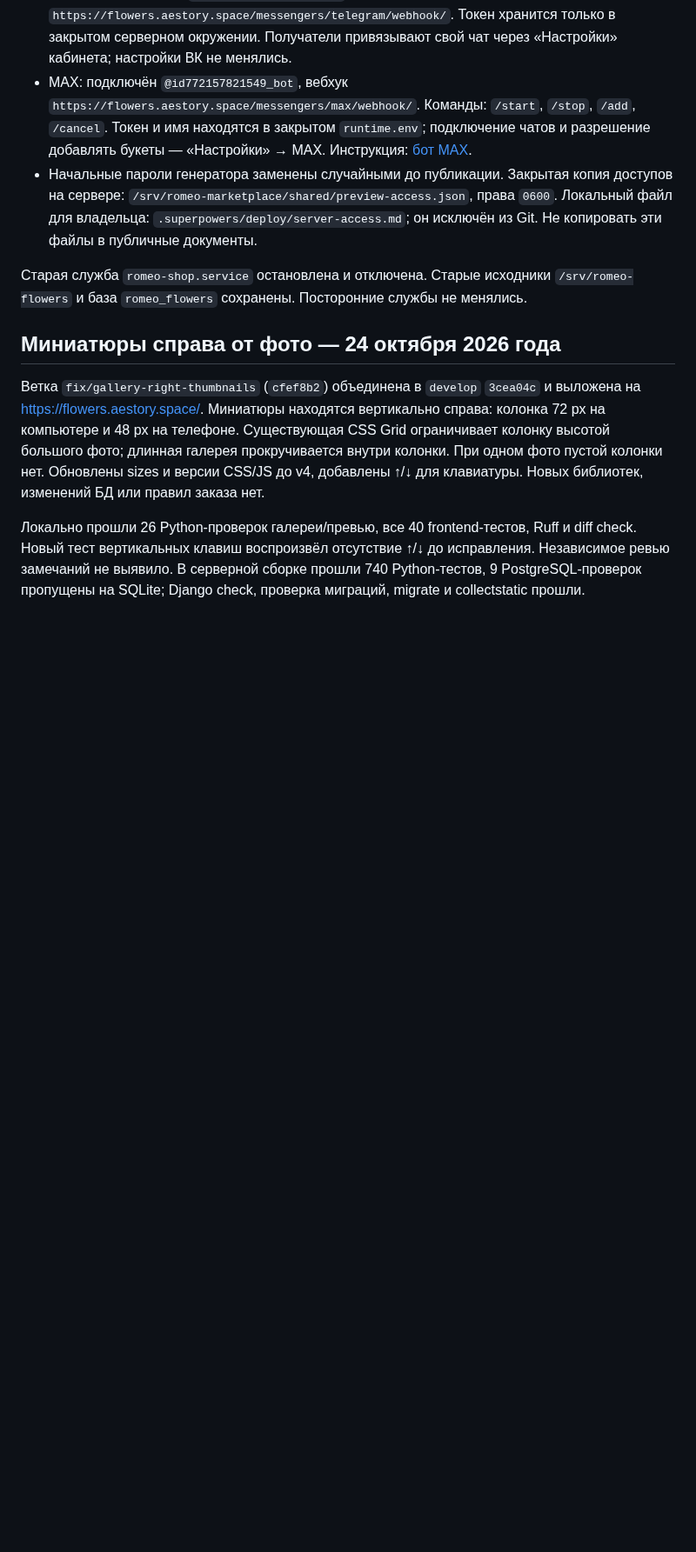
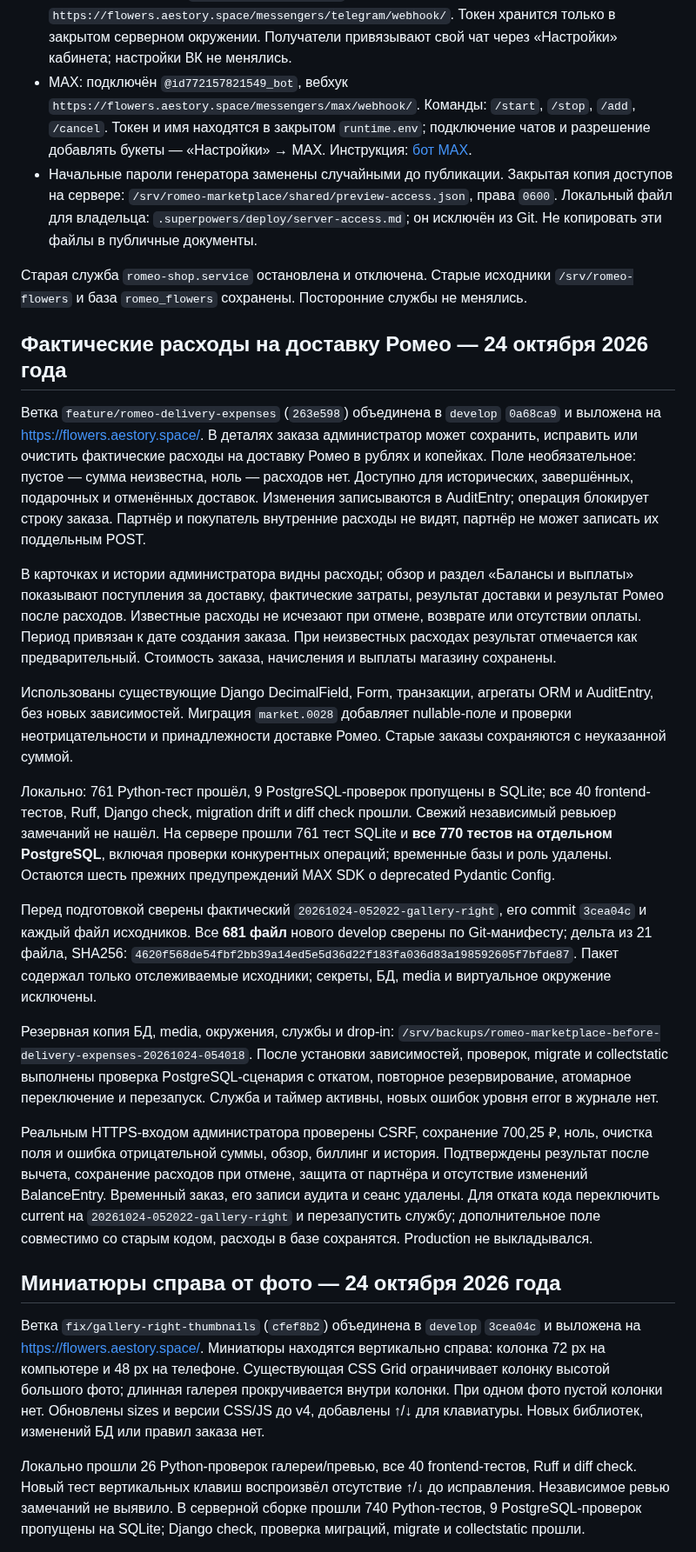
Before and after one commit to FiksII/romeo-flowers-markeplace, a Markdown page: docs/deployment.md, the part around one of its changes. Shown at 87% size. Drawn GitHub-style; blank space fills up the shorter version.

Commit message:
docs: record verified delivery expense accounting dev release

```diff
--- a/docs/deployment.md
+++ b/docs/deployment.md
@@ -15,6 +15,59 @@
 - Начальные пароли генератора заменены случайными до публикации. Закрытая копия доступов на сервере: `/srv/romeo-marketplace/shared/preview-access.json`, права `0600`. Локальный файл для владельца: `.superpowers/deploy/server-access.md`; он исключён из Git. Не копировать эти файлы в публичные документы.
 
 Старая служба `romeo-shop.service` остановлена и отключена. Старые исходники `/srv/romeo-flowers` и база `romeo_flowers` сохранены. Посторонние службы не менялись.
+
+## Фактические расходы на доставку Ромео — 24 октября 2026 года
+
+Ветка `feature/romeo-delivery-expenses` (`263e598`) объединена в `develop`
+`0a68ca9` и выложена на https://flowers.aestory.space/. В деталях заказа
+администратор может сохранить, исправить или очистить фактические расходы
+на доставку Ромео в рублях и копейках. Поле необязательное: пустое — сумма
+неизвестна, ноль — расходов нет. Доступно для исторических, завершённых,
+подарочных и отменённых доставок. Изменения записываются в AuditEntry;
+операция блокирует строку заказа. Партнёр и покупатель внутренние расходы
+не видят, партнёр не может записать их поддельным POST.
+
+В карточках и истории администратора видны расходы; обзор и раздел
+«Балансы и выплаты» показывают поступления за доставку, фактические затраты,
+результат доставки и результат Ромео после расходов. Известные расходы
+не исчезают при отмене, возврате или отсутствии оплаты. Период привязан
+к дате создания заказа. При неизвестных расходах результат отмечается как
+предварительный. Стоимость заказа, начисления и выплаты магазину сохранены.
+
+Использованы существующие Django DecimalField, Form, транзакции, агрегаты
+ORM и AuditEntry, без новых зависимостей. Миграция `market.0028` добавляет
+nullable-поле и проверки неотрицательности и принадлежности доставке Ромео.
+Старые заказы сохраняются с неуказанной суммой.
+
+Локально: 761 Python-тест прошёл, 9 PostgreSQL-проверок пропущены в SQLite;
+все 40 frontend-тестов, Ruff, Django check, migration drift и diff check
+прошли. Свежий независимый ревьюер замечаний не нашёл. На сервере прошли
+761 тест SQLite и **все 770 тестов на отдельном PostgreSQL**, включая
+проверки конкурентных операций; временные базы и роль удалены.
+Остаются шесть прежних предупреждений MAX SDK о deprecated Pydantic Config.
+
+Перед подготовкой сверены фактический `20261024-052022-gallery-right`,
+его commit `3cea04c` и каждый файл исходников. Все **681 файл** нового
+develop сверены по Git-манифесту; дельта из 21 файла, SHA256:
+`4620f568de54fbf2bb39a14ed5e5d36d22f183fa036d83a198592605f7bfde87`.
+Пакет содержал только отслеживаемые исходники; секреты, БД, media и
+виртуальное окружение исключены.
+
+Резервная копия БД, media, окружения, службы и drop-in:
+`/srv/backups/romeo-marketplace-before-delivery-expenses-20261024-054018`.
+После установки зависимостей, проверок, migrate и collectstatic выполнены
+проверка PostgreSQL-сценария с откатом, повторное резервирование,
+атомарное переключение и перезапуск. Служба и таймер активны, новых
+ошибок уровня error в журнале нет.
+
+Реальным HTTPS-входом администратора проверены CSRF, сохранение 700,25 ₽,
+ноль, очистка поля и ошибка отрицательной суммы, обзор, биллинг и история.
+Подтверждены результат после вычета, сохранение расходов при отмене,
+защита от партнёра и отсутствие изменений BalanceEntry. Временный заказ,
+его записи аудита и сеанс удалены. Для отката кода переключить current
+на `20261024-052022-gallery-right` и перезапустить службу; дополнительное
+поле совместимо со старым кодом, расходы в базе сохранятся.
+Production не выкладывался.
 
 ## Миниатюры справа от фото — 24 октября 2026 года
 
```
Also changed, not shown: other parts of docs/deployment.md (+1 -1 lines), 1 other file.
